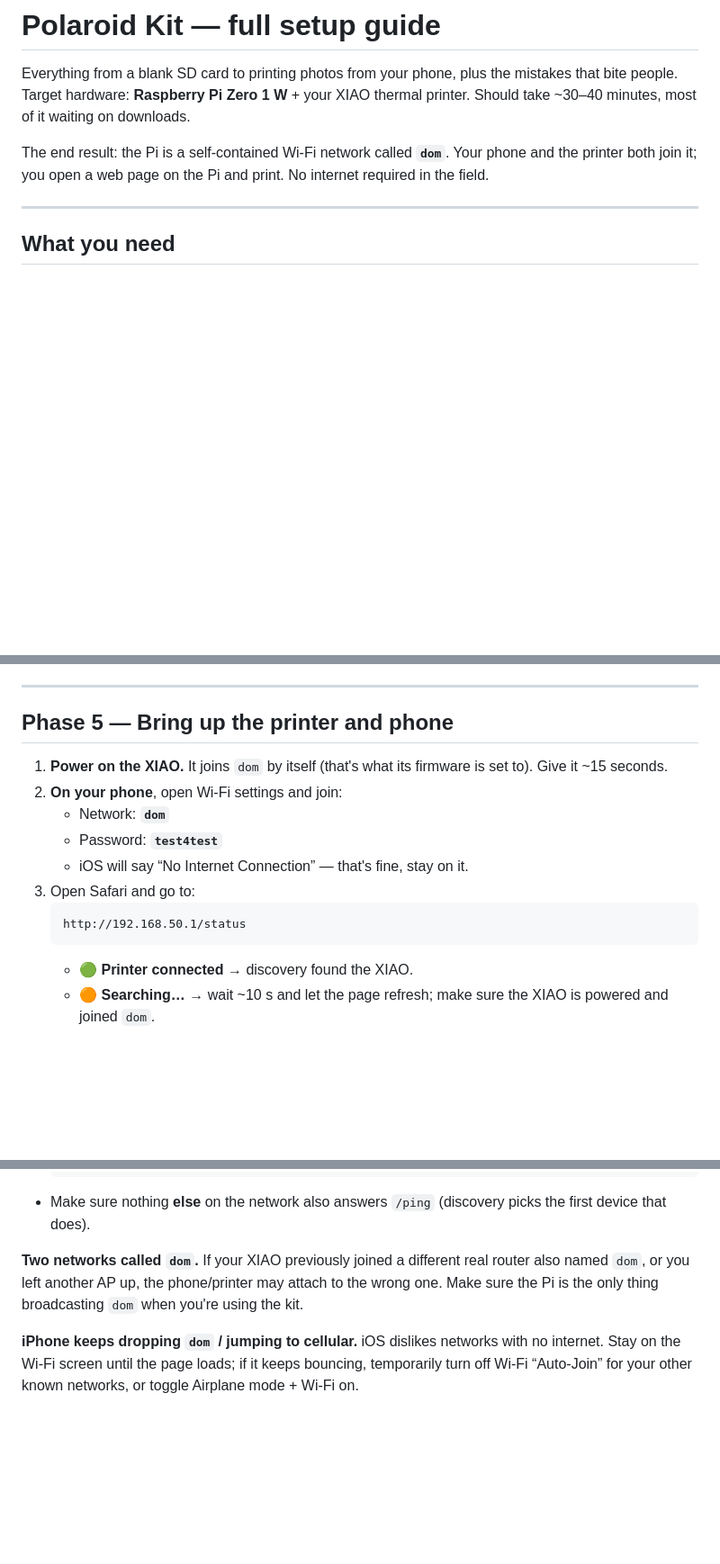
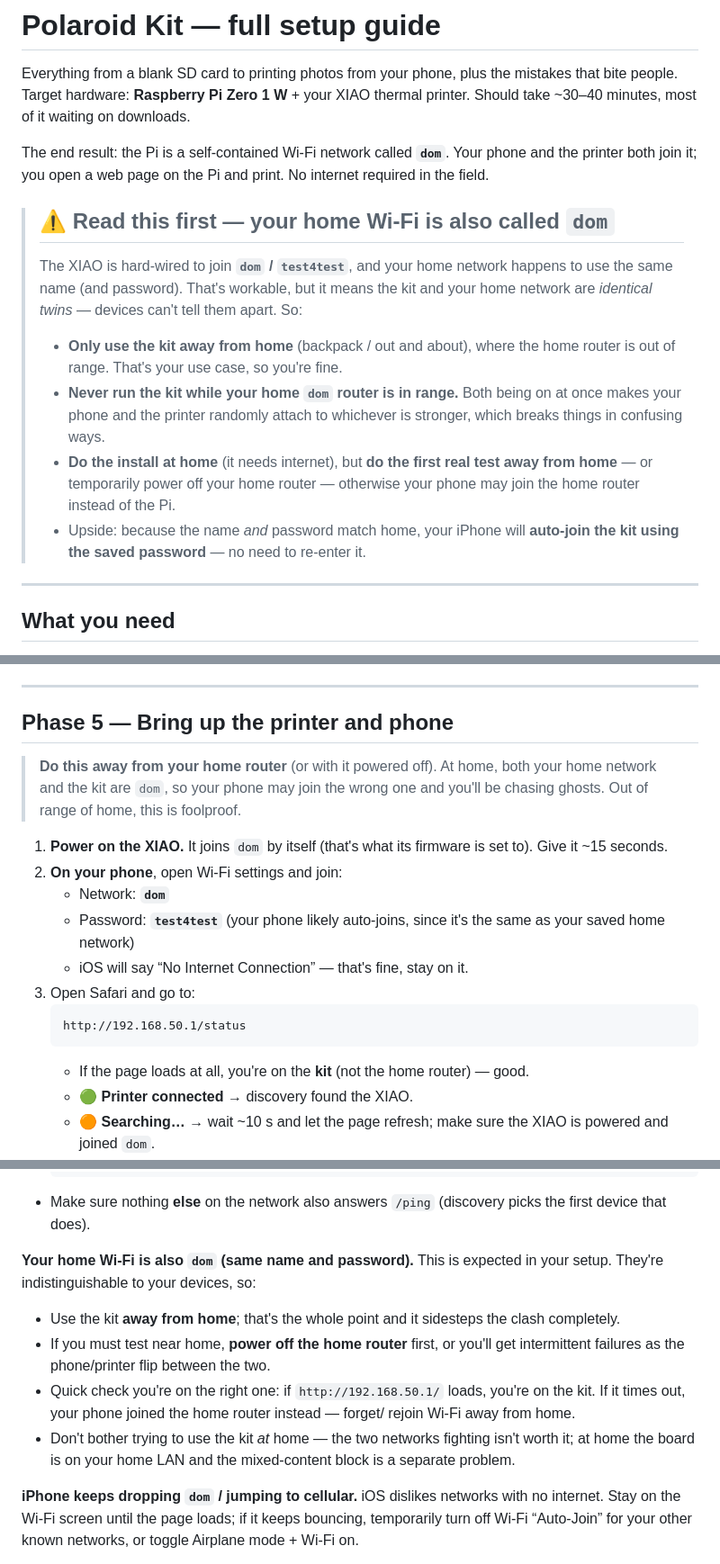
Before and after one commit to TheFilipcom4607/assets, a Markdown page: thermal/deploy/GUIDE.md, 3 parts joined by grey strips. Shown at 90% size. GitHub-like rendering; blank space fills up the shorter version.

Commit message:
Document home-vs-kit SSID collision (both named dom)
The XIAO is locked to dom/test4test and the user's home Wi-Fi uses the
same name and password, so the kit and home network are indistinguishable.
Since the kit is used away from home, that's fine — but it must be spelled
out: install at home, but only test/use the kit out of range of the home
router (or power it off), and never run both at once. Add a prominent
callout, a Phase 5 warning, and a troubleshooting entry.

Co-Authored-By: Claude Opus 4.8 <noreply@anthropic.com>
Claude-Session: https://claude.ai/code/session_01GRcoJpnRE4JSkrg8BKoFSp

````diff
--- a/thermal/deploy/GUIDE.md
+++ b/thermal/deploy/GUIDE.md
@@ -8,6 +8,24 @@ downloads.
 The end result: the Pi is a self-contained Wi-Fi network called **`dom`**. Your
 phone and the printer both join it; you open a web page on the Pi and print. No
 internet required in the field.
+
+> ## ⚠️ Read this first — your home Wi-Fi is also called `dom`
+>
+> The XIAO is hard-wired to join **`dom` / `test4test`**, and your home network
+> happens to use the same name (and password). That's workable, but it means the
+> kit and your home network are *identical twins* — devices can't tell them
+> apart. So:
+>
+> - **Only use the kit away from home** (backpack / out and about), where the
+>   home router is out of range. That's your use case, so you're fine.
+> - **Never run the kit while your home `dom` router is in range.** Both being on
+>   at once makes your phone and the printer randomly attach to whichever is
+>   stronger, which breaks things in confusing ways.
+> - **Do the install at home** (it needs internet), but **do the first real test
+>   away from home** — or temporarily power off your home router — otherwise your
+>   phone may join the home router instead of the Pi.
+> - Upside: because the name *and* password match home, your iPhone will
+>   **auto-join the kit using the saved password** — no need to re-enter it.
 
 ---
 
@@ -104,16 +122,22 @@ sudo reboot
 
 ## Phase 5 — Bring up the printer and phone
 
+> **Do this away from your home router** (or with it powered off). At home, both
+> your home network and the kit are `dom`, so your phone may join the wrong one
+> and you'll be chasing ghosts. Out of range of home, this is foolproof.
+
 1. **Power on the XIAO.** It joins `dom` by itself (that's what its firmware is
    set to). Give it ~15 seconds.
 2. **On your phone**, open Wi-Fi settings and join:
    - Network: **`dom`**
-   - Password: **`test4test`**
+   - Password: **`test4test`** (your phone likely auto-joins, since it's the
+     same as your saved home network)
    - iOS will say “No Internet Connection” — that's fine, stay on it.
 3. Open Safari and go to:
    ```
    http://192.168.50.1/status
    ```
+   - If the page loads at all, you're on the **kit** (not the home router) — good.
    - 🟢 **Printer connected** → discovery found the XIAO.
    - 🟠 **Searching…** → wait ~10 s and let the page refresh; make sure the XIAO
      is powered and joined `dom`.
@@ -171,10 +195,18 @@ sudo rfkill unblock wlan
 - Make sure nothing **else** on the network also answers `/ping` (discovery
   picks the first device that does).
 
-**Two networks called `dom`.**
-If your XIAO previously joined a different real router also named `dom`, or you
-left another AP up, the phone/printer may attach to the wrong one. Make sure the
-Pi is the only thing broadcasting `dom` when you're using the kit.
+**Your home Wi-Fi is also `dom` (same name and password).**
+This is expected in your setup. They're indistinguishable to your devices, so:
+- Use the kit **away from home**; that's the whole point and it sidesteps the
+  clash completely.
+- If you must test near home, **power off the home router** first, or you'll get
+  intermittent failures as the phone/printer flip between the two.
+- Quick check you're on the right one: if `http://192.168.50.1/` loads, you're on
+  the kit. If it times out, your phone joined the home router instead — forget/
+  rejoin Wi-Fi away from home.
+- Don't bother trying to use the kit *at* home — the two networks fighting isn't
+  worth it; at home the board is on your home LAN and the mixed-content block is
+  a separate problem.
 
 **iPhone keeps dropping `dom` / jumping to cellular.**
 iOS dislikes networks with no internet. Stay on the Wi-Fi screen until the page
````
Also changed, not shown: thermal/deploy/README.md (+3 -0 lines).
